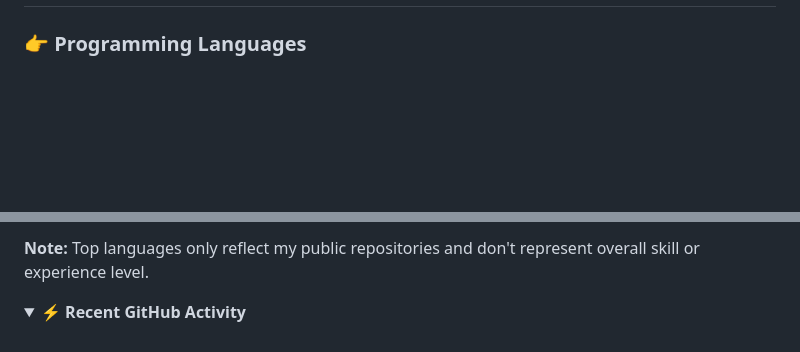
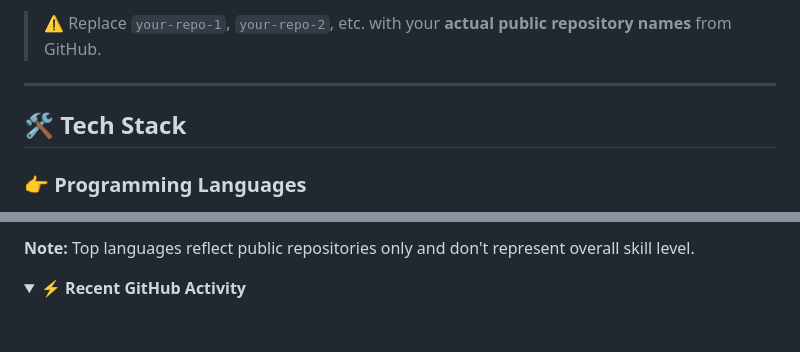
Before and after one commit to AathiganapathiK/AathiganapathiK, a Markdown page: Readme.md, 2 parts joined by grey strips. GitHub-like rendering; folded sections open; blank space fills up the shorter version.

```diff
--- a/Readme.md
+++ b/Readme.md
@@ -32,2 +118,7 @@
+> ⚠️ Replace `your-repo-1`, `your-repo-2`, etc. with your **actual public repository names** from GitHub.
+
+---
+
+## 🛠️ Tech Stack
 
 ### 👉 Programming Languages
@@ -181,5 +191,5 @@
   <br/>
-  <b>Note:</b> Top languages only reflect my public repositories and don't represent overall skill or experience level.
+  <b>Note:</b> Top languages reflect public repositories only and don't represent overall skill level.
 </details>
 
 <details>
```
Also changed, not shown: other parts of Readme.md (+189 -161 lines).
